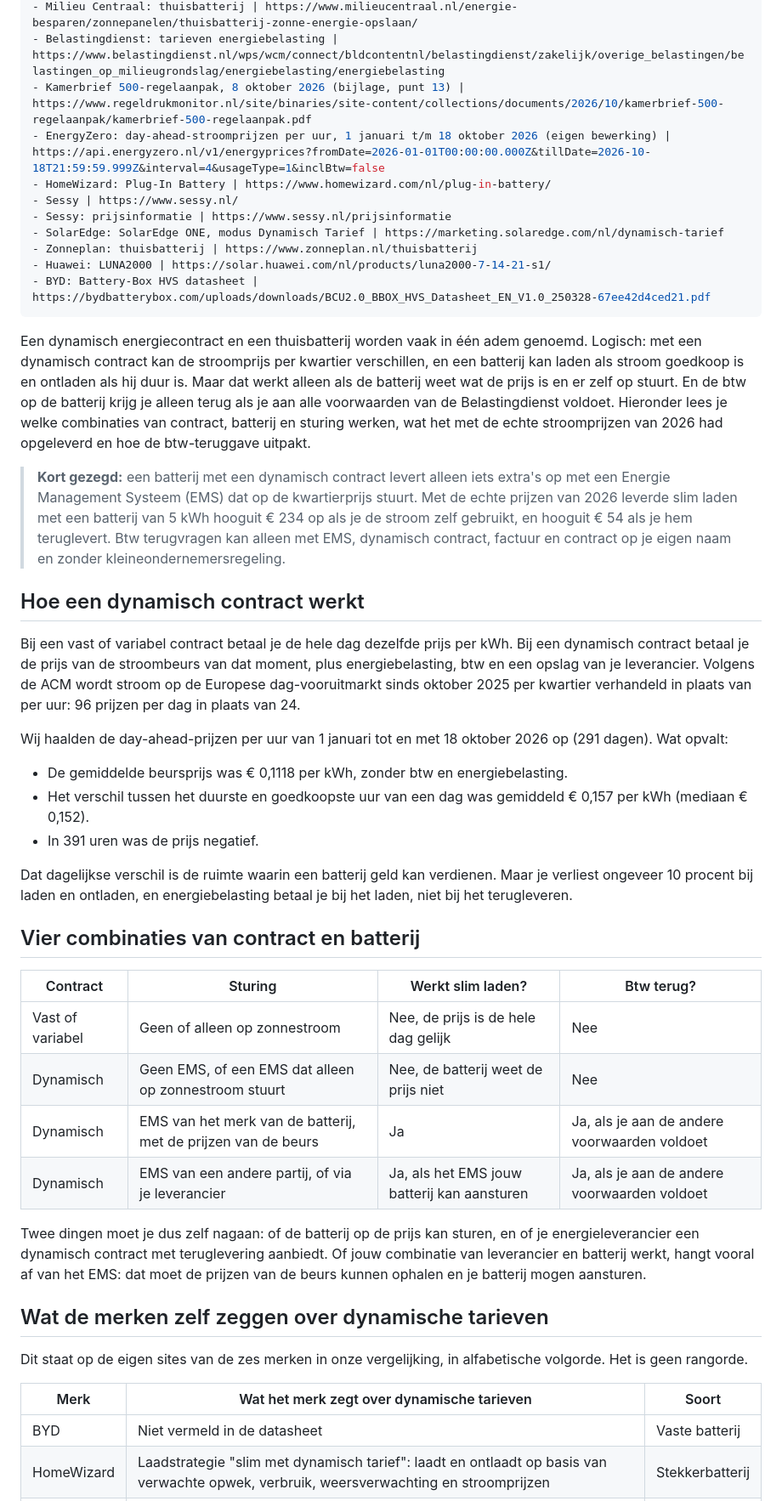
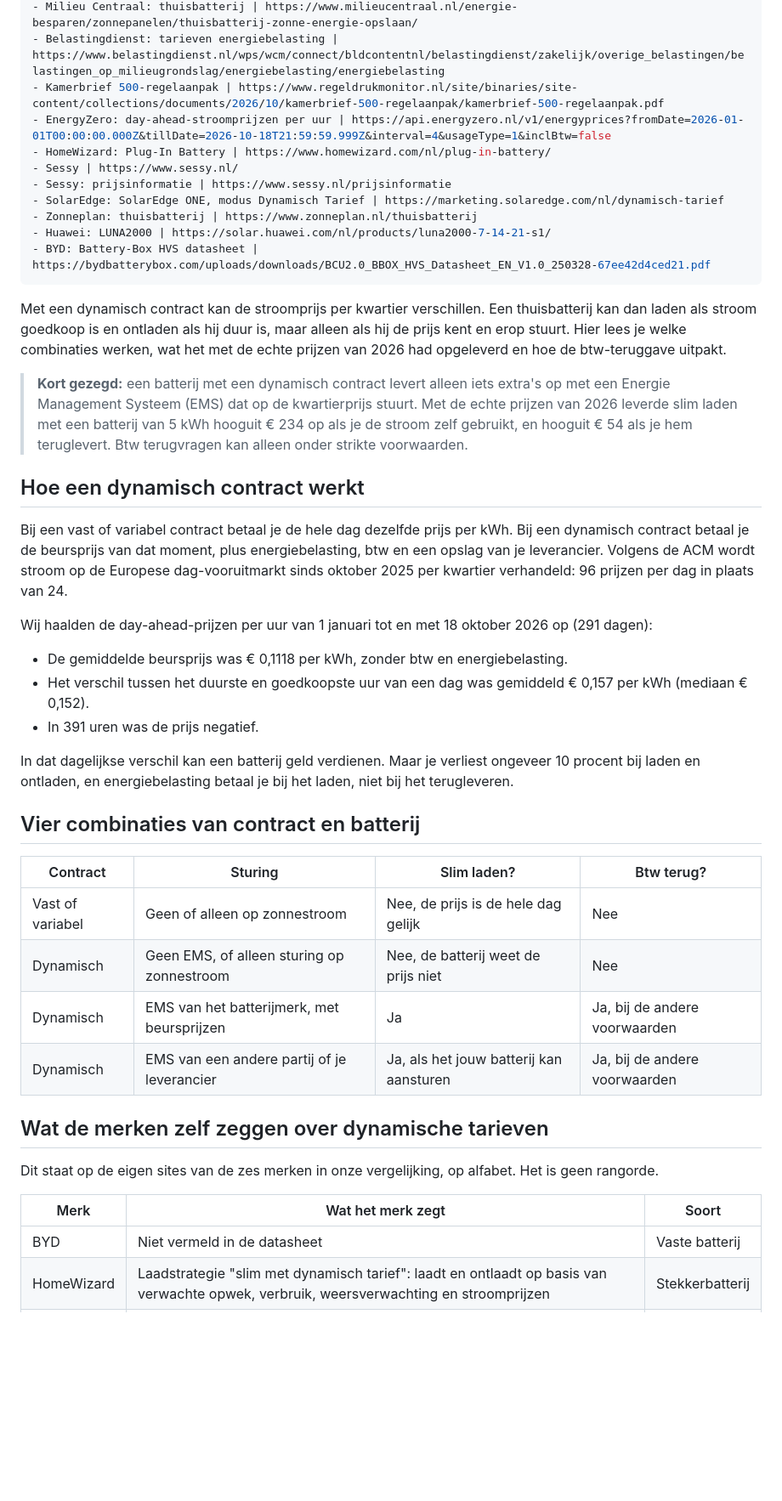
Before and after one commit to davidwester89-dot/thuisaccumatch-site, a Markdown page: content/blog/2026-10-19-thuisbatterij-dynamisch-contract.md, the part around one of its changes. Shown at 85% size. Rendered like a GitHub page; blank space fills up the shorter version.

```diff
--- a/content/blog/2026-10-19-thuisbatterij-dynamisch-contract.md
+++ b/content/blog/2026-10-19-thuisbatterij-dynamisch-contract.md
@@ -14,8 +14,8 @@ sources:
 - ACM: veranderingen in 2027 | https://www.acm.nl/nl/publicaties/energiemonitor-acm-leveranciers-moeten-klanten-goed-informeren-over-belangrijke-veranderingen-2027
 - Milieu Centraal: thuisbatterij | https://www.milieucentraal.nl/energie-besparen/zonnepanelen/thuisbatterij-zonne-energie-opslaan/
 - Belastingdienst: tarieven energiebelasting | https://www.belastingdienst.nl/wps/wcm/connect/bldcontentnl/belastingdienst/zakelijk/overige_belastingen/belastingen_op_milieugrondslag/energiebelasting/energiebelasting
-- Kamerbrief 500-regelaanpak, 8 oktober 2026 (bijlage, punt 13) | https://www.regeldrukmonitor.nl/site/binaries/site-content/collections/documents/2026/10/kamerbrief-500-regelaanpak/kamerbrief-500-regelaanpak.pdf
-- EnergyZero: day-ahead-stroomprijzen per uur, 1 januari t/m 18 oktober 2026 (eigen bewerking) | https://api.energyzero.nl/v1/energyprices?fromDate=2026-01-01T00:00:00.000Z&tillDate=2026-10-18T21:59:59.999Z&interval=4&usageType=1&inclBtw=false
+- Kamerbrief 500-regelaanpak | https://www.regeldrukmonitor.nl/site/binaries/site-content/collections/documents/2026/10/kamerbrief-500-regelaanpak/kamerbrief-500-regelaanpak.pdf
+- EnergyZero: day-ahead-stroomprijzen per uur | https://api.energyzero.nl/v1/energyprices?fromDate=2026-01-01T00:00:00.000Z&tillDate=2026-10-18T21:59:59.999Z&interval=4&usageType=1&inclBtw=false
 - HomeWizard: Plug-In Battery | https://www.homewizard.com/nl/plug-in-battery/
 - Sessy | https://www.sessy.nl/
 - Sessy: prijsinformatie | https://www.sessy.nl/prijsinformatie
@@ -24,38 +24,36 @@ sources:
 - Huawei: LUNA2000 | https://solar.huawei.com/nl/products/luna2000-7-14-21-s1/
 - BYD: Battery-Box HVS datasheet | https://bydbatterybox.com/uploads/downloads/BCU2.0_BBOX_HVS_Datasheet_EN_V1.0_250328-67ee42d4ced21.pdf
 ---
-Een dynamisch energiecontract en een thuisbatterij worden vaak in één adem genoemd. Logisch: met een dynamisch contract kan de stroomprijs per kwartier verschillen, en een batterij kan laden als stroom goedkoop is en ontladen als hij duur is. Maar dat werkt alleen als de batterij weet wat de prijs is en er zelf op stuurt. En de btw op de batterij krijg je alleen terug als je aan alle voorwaarden van de Belastingdienst voldoet. Hieronder lees je welke combinaties van contract, batterij en sturing werken, wat het met de echte stroomprijzen van 2026 had opgeleverd en hoe de btw-teruggave uitpakt.
+Met een dynamisch contract kan de stroomprijs per kwartier verschillen. Een thuisbatterij kan dan laden als stroom goedkoop is en ontladen als hij duur is, maar alleen als hij de prijs kent en erop stuurt. Hier lees je welke combinaties werken, wat het met de echte prijzen van 2026 had opgeleverd en hoe de btw-teruggave uitpakt.
 
-> **Kort gezegd:** een batterij met een dynamisch contract levert alleen iets extra's op met een Energie Management Systeem (EMS) dat op de kwartierprijs stuurt. Met de echte prijzen van 2026 leverde slim laden met een batterij van 5 kWh hooguit € 234 op als je de stroom zelf gebruikt, en hooguit € 54 als je hem teruglevert. Btw terugvragen kan alleen met EMS, dynamisch contract, factuur en contract op je eigen naam en zonder kleineondernemersregeling.
+> **Kort gezegd:** een batterij met een dynamisch contract levert alleen iets extra's op met een Energie Management Systeem (EMS) dat op de kwartierprijs stuurt. Met de echte prijzen van 2026 leverde slim laden met een batterij van 5 kWh hooguit € 234 op als je de stroom zelf gebruikt, en hooguit € 54 als je hem teruglevert. Btw terugvragen kan alleen onder strikte voorwaarden.
 
 ## Hoe een dynamisch contract werkt
 
-Bij een vast of variabel contract betaal je de hele dag dezelfde prijs per kWh. Bij een dynamisch contract betaal je de prijs van de stroombeurs van dat moment, plus energiebelasting, btw en een opslag van je leverancier. Volgens de ACM wordt stroom op de Europese dag-vooruitmarkt sinds oktober 2025 per kwartier verhandeld in plaats van per uur: 96 prijzen per dag in plaats van 24.
+Bij een vast of variabel contract betaal je de hele dag dezelfde prijs per kWh. Bij een dynamisch contract betaal je de beursprijs van dat moment, plus energiebelasting, btw en een opslag van je leverancier. Volgens de ACM wordt stroom op de Europese dag-vooruitmarkt sinds oktober 2025 per kwartier verhandeld: 96 prijzen per dag in plaats van 24.
 
-Wij haalden de day-ahead-prijzen per uur van 1 januari tot en met 18 oktober 2026 op (291 dagen). Wat opvalt:
+Wij haalden de day-ahead-prijzen per uur van 1 januari tot en met 18 oktober 2026 op (291 dagen):
 
 - De gemiddelde beursprijs was € 0,1118 per kWh, zonder btw en energiebelasting.
 - Het verschil tussen het duurste en goedkoopste uur van een dag was gemiddeld € 0,157 per kWh (mediaan € 0,152).
 - In 391 uren was de prijs negatief.
 
-Dat dagelijkse verschil is de ruimte waarin een batterij geld kan verdienen. Maar je verliest ongeveer 10 procent bij laden en ontladen, en energiebelasting betaal je bij het laden, niet bij het terugleveren.
+In dat dagelijkse verschil kan een batterij geld verdienen. Maar je verliest ongeveer 10 procent bij laden en ontladen, en energiebelasting betaal je bij het laden, niet bij het terugleveren.
 
 ## Vier combinaties van contract en batterij
 
-| Contract | Sturing | Werkt slim laden? | Btw terug? |
+| Contract | Sturing | Slim laden? | Btw terug? |
 |---|---|---|---|
 | Vast of variabel | Geen of alleen op zonnestroom | Nee, de prijs is de hele dag gelijk | Nee |
-| Dynamisch | Geen EMS, of een EMS dat alleen op zonnestroom stuurt | Nee, de batterij weet de prijs niet | Nee |
-| Dynamisch | EMS van het merk van de batterij, met de prijzen van de beurs | Ja | Ja, als je aan de andere voorwaarden voldoet |
-| Dynamisch | EMS van een andere partij, of via je leverancier | Ja, als het EMS jouw batterij kan aansturen | Ja, als je aan de andere voorwaarden voldoet |
-
-Twee dingen moet je dus zelf nagaan: of de batterij op de prijs kan sturen, en of je energieleverancier een dynamisch contract met teruglevering aanbiedt. Of jouw combinatie van leverancier en batterij werkt, hangt vooral af van het EMS: dat moet de prijzen van de beurs kunnen ophalen en je batterij mogen aansturen.
+| Dynamisch | Geen EMS, of alleen sturing op zonnestroom | Nee, de batterij weet de prijs niet | Nee |
+| Dynamisch | EMS van het batterijmerk, met beursprijzen | Ja | Ja, bij de andere voorwaarden |
+| Dynamisch | EMS van een andere partij of je leverancier | Ja, als het jouw batterij kan aansturen | Ja, bij de andere voorwaarden |
 
 ## Wat de merken zelf zeggen over dynamische tarieven
 
-Dit staat op de eigen sites van de zes merken in onze vergelijking, in alfabetische volgorde. Het is geen rangorde.
+Dit staat op de eigen sites van de zes merken in onze vergelijking, op alfabet. Het is geen rangorde.
 
-| Merk | Wat het merk zegt over dynamische tarieven | Soort |
+| Merk | Wat het merk zegt | Soort |
 |---|---|---|
 | BYD | Niet vermeld in de datasheet | Vaste batterij |
 | HomeWizard | Laadstrategie "slim met dynamisch tarief": laadt en ontlaadt op basis van verwachte opwek, verbruik, weersverwachting en stroomprijzen | Stekkerbatterij |
```
Also changed, not shown: other parts of content/blog/2026-10-19-thuisbatterij-dynamisch-contract.md (+30 -35 lines), content/blog/2026-10-19-thuisbatterij-rendabel-2027.md (+46 -50 lines), content/blog/2026-10-19-thuisbatterij-terugleverkosten-2027.md (+2 -2 lines).
